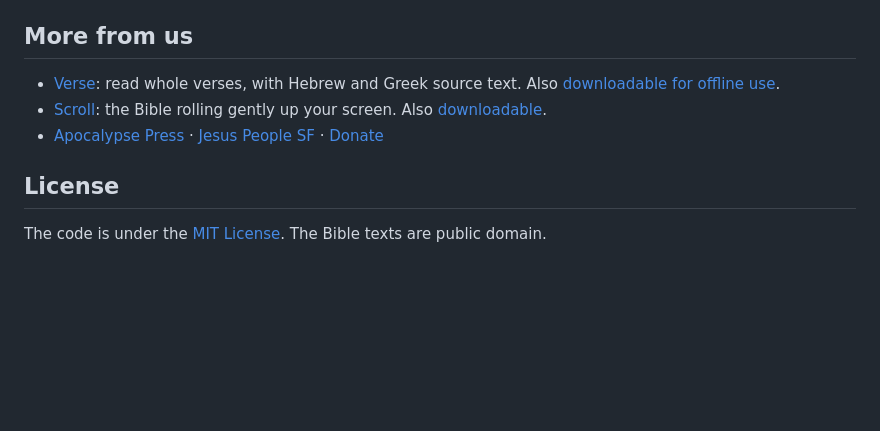
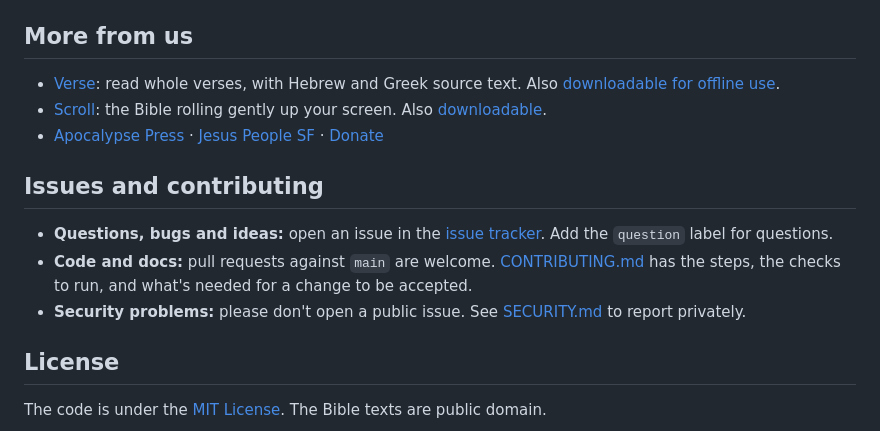
Before and after one commit to elcafe7/word, a Markdown page: README.md, the part around the change. Rendered like a GitHub page; blank space fills up the shorter version.

```diff
--- a/README.md
+++ b/README.md
@@ -130,6 +130,12 @@ Compare the hash with the line for that file in `SHA256SUMS` (capital letters do
 - [Scroll](https://apocalypse.press/scroll/): the Bible rolling gently up your screen. Also [downloadable](https://github.com/elcafe7/bible_scroller).
 - [Apocalypse Press](https://apocalypse.press) · [Jesus People SF](https://jesuspeoplesf.com) · [Donate](https://jesuspeoplesf.com/donate/)
 
+## Issues and contributing
+
+- **Questions, bugs and ideas:** open an issue in the [issue tracker](https://github.com/elcafe7/word/issues). Add the `question` label for questions.
+- **Code and docs:** pull requests against `main` are welcome. [CONTRIBUTING.md](CONTRIBUTING.md) has the steps, the checks to run, and what's needed for a change to be accepted.
+- **Security problems:** please don't open a public issue. See [SECURITY.md](SECURITY.md) to report privately.
+
 ## License
 
 The code is under the [MIT License](LICENSE). The Bible texts are public domain.
```
Also changed, not shown: CONTRIBUTING.md (added, +76 -0 lines), SECURITY.md (added, +53 -0 lines).
